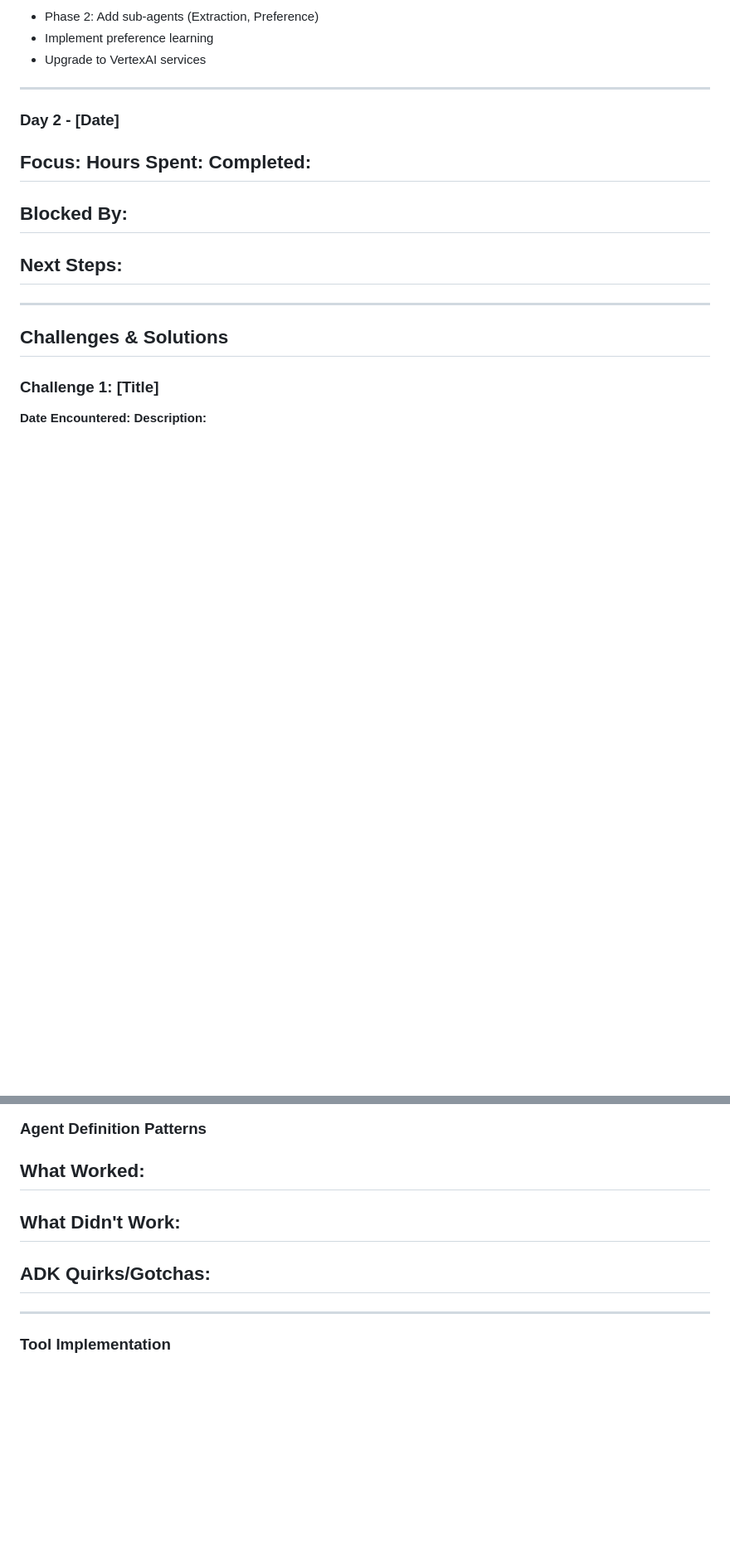
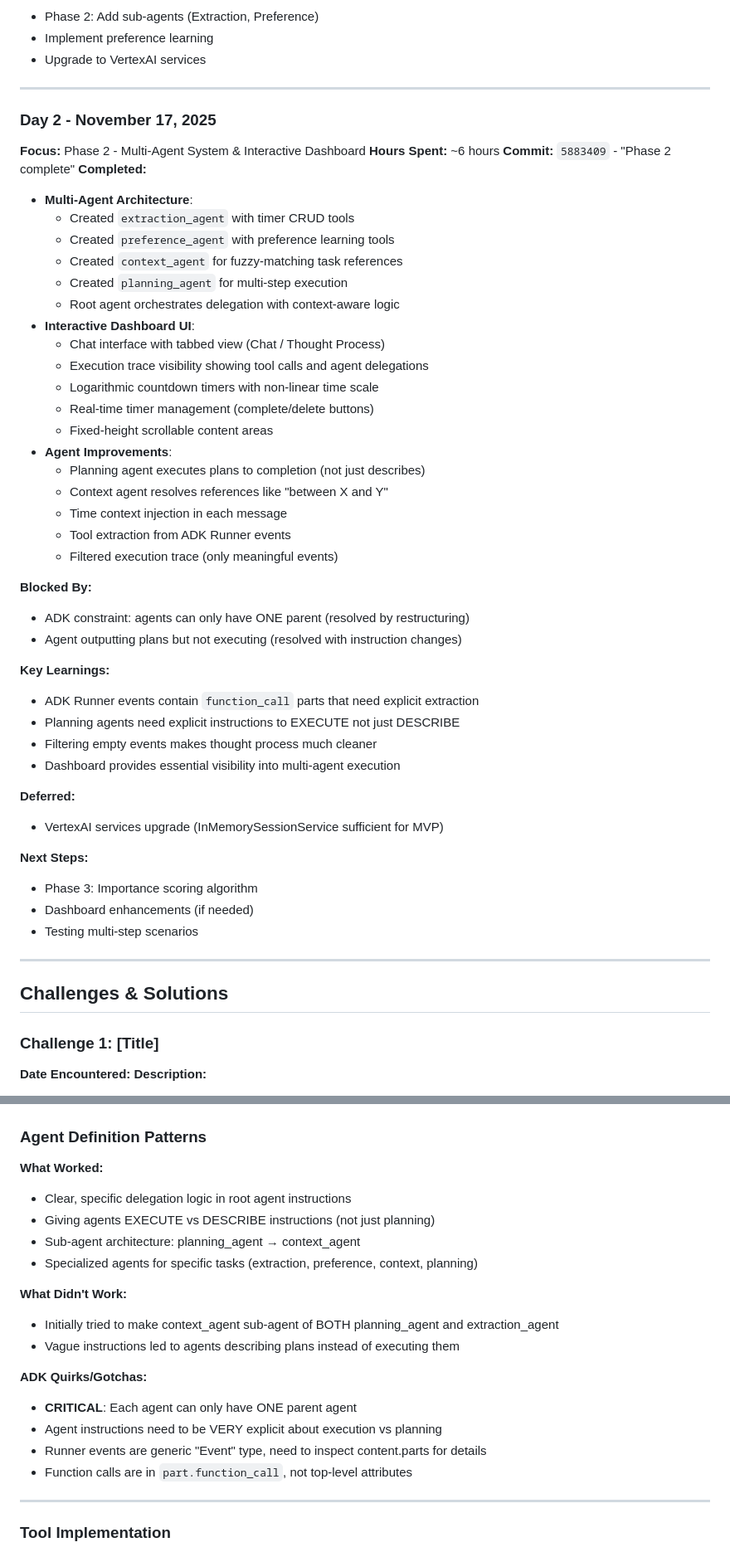
Before and after one commit to manjar/google-capstone, a Markdown page: development_journal.md, 2 parts joined by grey strips. Shown: that part at 83% size. Drawn GitHub-style; blank space fills up the shorter version.

Commit message:
Project updates for Phase 2

```diff
--- a/development_journal.md
+++ b/development_journal.md
@@ -61,17 +61,47 @@ This document tracks the development process for the competition writeup and per
 
 ---
 
-### Day 2 - [Date]
-**Focus:**
-**Hours Spent:**
+### Day 2 - November 17, 2025
+**Focus:** Phase 2 - Multi-Agent System & Interactive Dashboard
+**Hours Spent:** ~6 hours
+**Commit:** `5883409` - "Phase 2 complete"
 **Completed:**
--
+- **Multi-Agent Architecture**:
+  - Created `extraction_agent` with timer CRUD tools
+  - Created `preference_agent` with preference learning tools
+  - Created `context_agent` for fuzzy-matching task references
+  - Created `planning_agent` for multi-step execution
+  - Root agent orchestrates delegation with context-aware logic
+- **Interactive Dashboard UI**:
+  - Chat interface with tabbed view (Chat / Thought Process)
+  - Execution trace visibility showing tool calls and agent delegations
+  - Logarithmic countdown timers with non-linear time scale
+  - Real-time timer management (complete/delete buttons)
+  - Fixed-height scrollable content areas
+- **Agent Improvements**:
+  - Planning agent executes plans to completion (not just describes)
+  - Context agent resolves references like "between X and Y"
+  - Time context injection in each message
+  - Tool extraction from ADK Runner events
+  - Filtered execution trace (only meaningful events)
 
 **Blocked By:**
--
+- ADK constraint: agents can only have ONE parent (resolved by restructuring)
+- Agent outputting plans but not executing (resolved with instruction changes)
+
+**Key Learnings:**
+- ADK Runner events contain `function_call` parts that need explicit extraction
+- Planning agents need explicit instructions to EXECUTE not just DESCRIBE
+- Filtering empty events makes thought process much cleaner
+- Dashboard provides essential visibility into multi-agent execution
+
+**Deferred:**
+- VertexAI services upgrade (InMemorySessionService sufficient for MVP)
 
 **Next Steps:**
--
+- Phase 3: Importance scoring algorithm
+- Dashboard enhancements (if needed)
+- Testing multi-step scenarios
 
 ---
 
@@ -175,13 +205,20 @@ This document tracks the development process for the competition writeup and per
 
 ### Agent Definition Patterns
 **What Worked:**
--
+- Clear, specific delegation logic in root agent instructions
+- Giving agents EXECUTE vs DESCRIBE instructions (not just planning)
+- Sub-agent architecture: planning_agent → context_agent
+- Specialized agents for specific tasks (extraction, preference, context, planning)
 
 **What Didn't Work:**
--
+- Initially tried to make context_agent sub-agent of BOTH planning_agent and extraction_agent
+- Vague instructions led to agents describing plans instead of executing them
 
 **ADK Quirks/Gotchas:**
--
+- **CRITICAL**: Each agent can only have ONE parent agent
+- Agent instructions need to be VERY explicit about execution vs planning
+- Runner events are generic "Event" type, need to inspect content.parts for details
+- Function calls are in `part.function_call`, not top-level attributes
 
 ---
 
```
Also changed, not shown: other parts of development_journal.md (+2 -2 lines), ROADMAP.md (+37 -18 lines).
